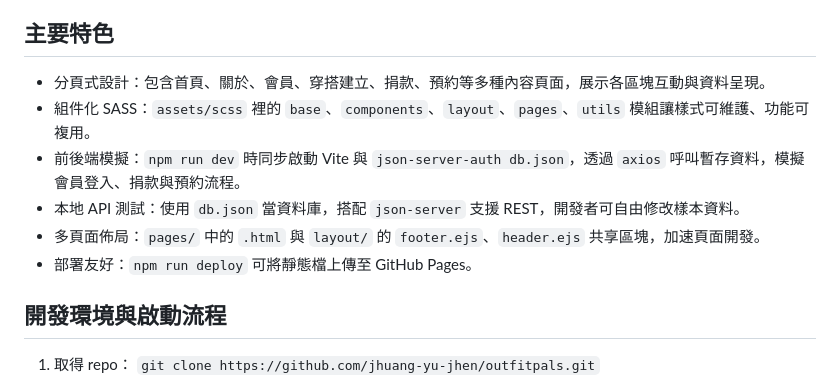
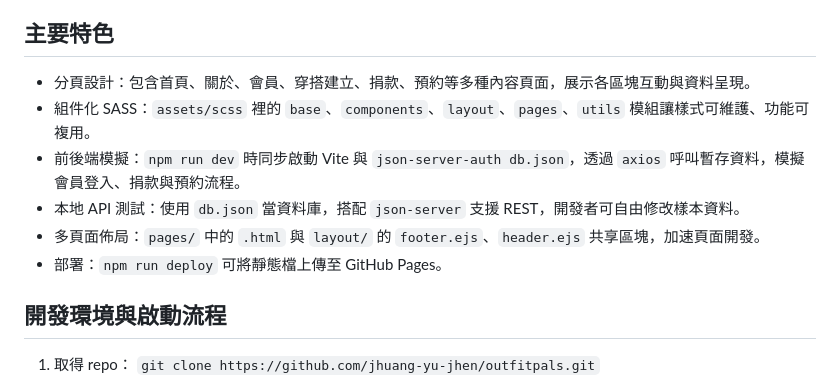
Before and after one commit to JHUANG-YU-JHEN/outfitpals, a Markdown page: README.md, the part around the change. Rendered like a GitHub page.

Commit message:
Fix wording in README.md for clarity

```diff
--- a/README.md
+++ b/README.md
@@ -11,12 +11,12 @@ OutfitPals 為響應式多頁網站範例，整合穿搭推薦、捐款方案、
   - [Jennifer Jhuang](https://github.com/JHUANG-YU-JHEN) - 贊助我們
 
 ## 主要特色
-- 分頁式設計：包含首頁、關於、會員、穿搭建立、捐款、預約等多種內容頁面，展示各區塊互動與資料呈現。
+- 分頁設計：包含首頁、關於、會員、穿搭建立、捐款、預約等多種內容頁面，展示各區塊互動與資料呈現。
 - 組件化 SASS：`assets/scss` 裡的 `base`、`components`、`layout`、`pages`、`utils` 模組讓樣式可維護、功能可複用。
 - 前後端模擬：`npm run dev` 時同步啟動 Vite 與 `json-server-auth db.json`，透過 `axios` 呼叫暫存資料，模擬會員登入、捐款與預約流程。
 - 本地 API 測試：使用 `db.json` 當資料庫，搭配 `json-server` 支援 REST，開發者可自由修改樣本資料。
 - 多頁面佈局：`pages/` 中的 `.html` 與 `layout/` 的 `footer.ejs`、`header.ejs` 共享區塊，加速頁面開發。
-- 部署友好：`npm run deploy` 可將靜態檔上傳至 GitHub Pages。
+- 部署：`npm run deploy` 可將靜態檔上傳至 GitHub Pages。
 
 ## 開發環境與啟動流程
 1. 取得 repo： `git clone https://github.com/jhuang-yu-jhen/outfitpals.git`
```
